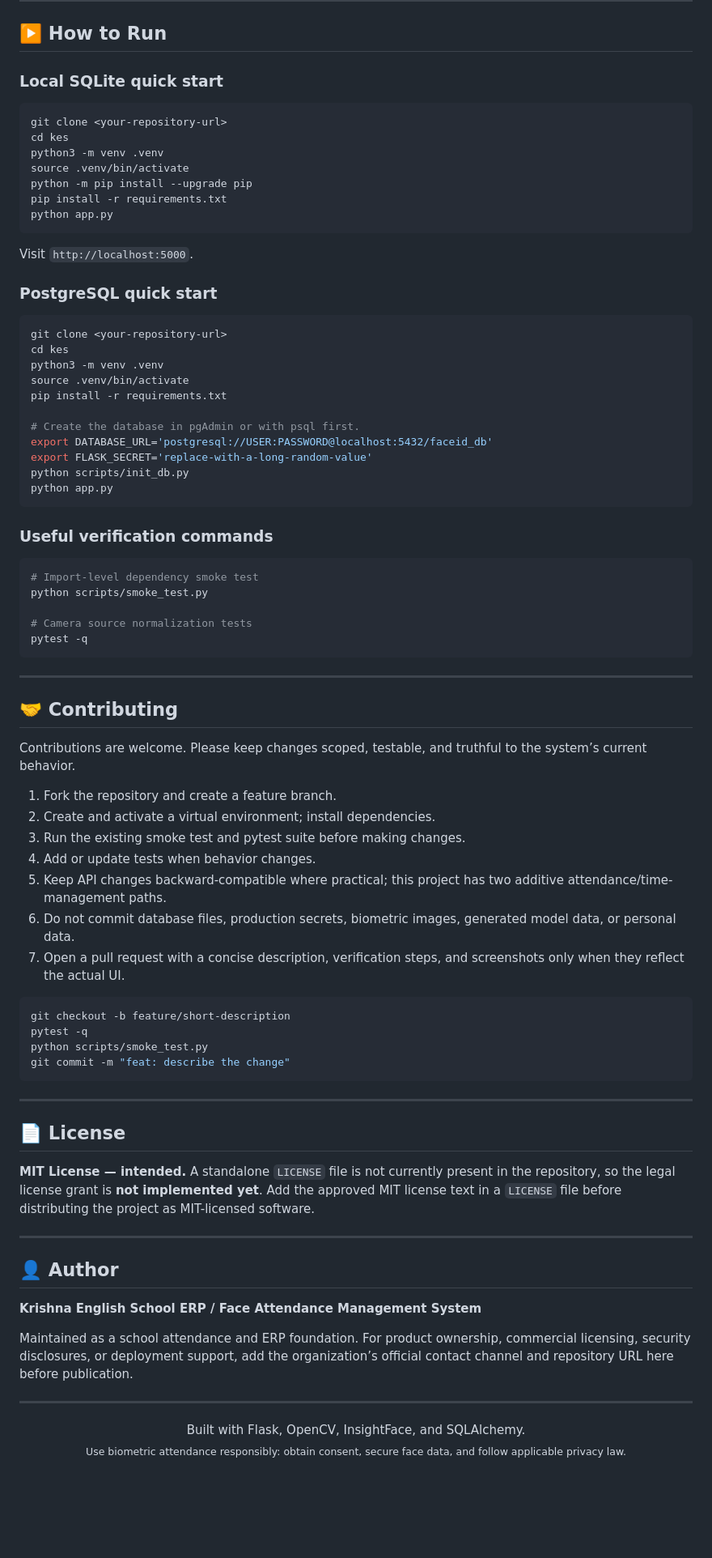
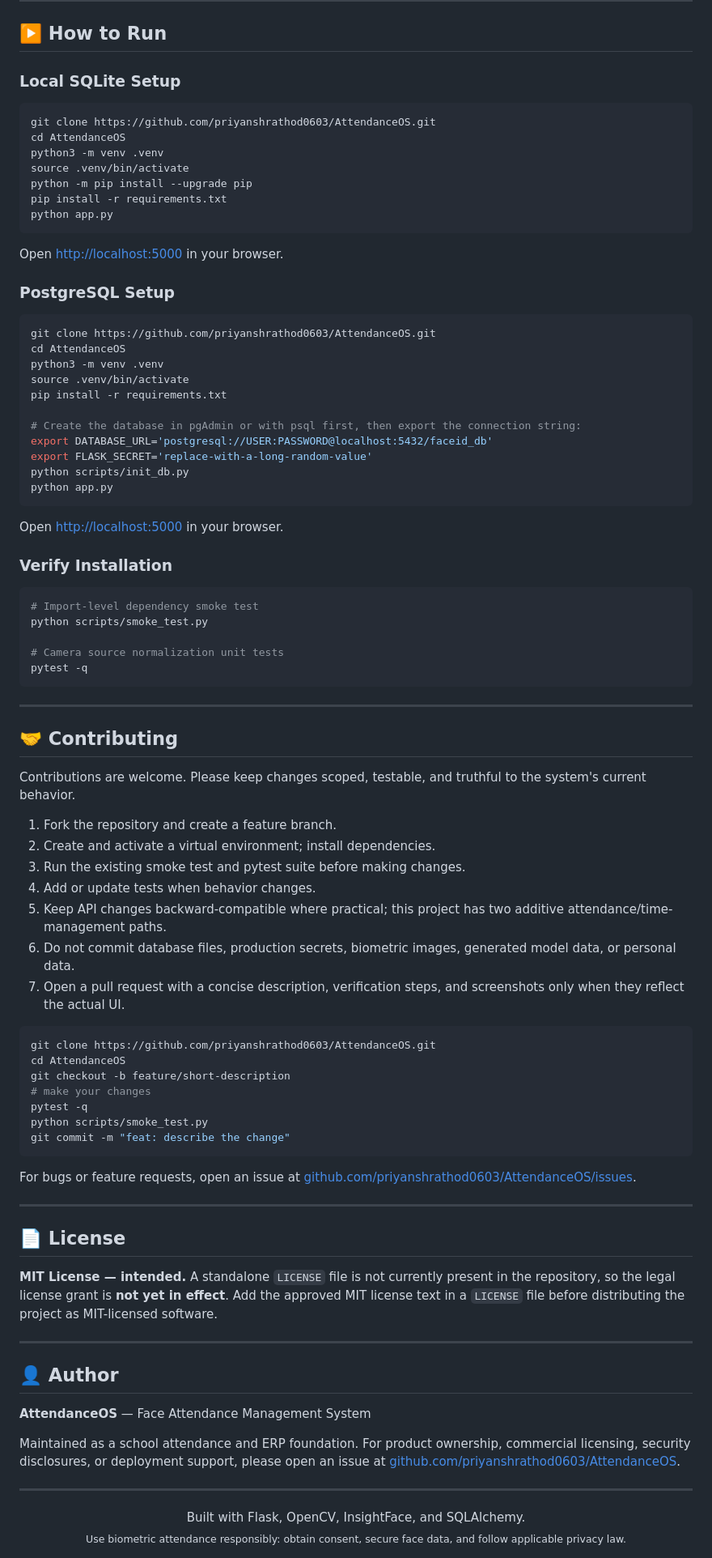
Before and after one commit to priyanshrathod0603/AttendanceOS, a Markdown page: README.md, the part around one of its changes. Shown at 81% size. GitHub-like rendering; blank space fills up the shorter version.

````diff
--- a/README.md
+++ b/README.md
@@ -881,11 +912,11 @@ Optional, not listed in the project requirements: `openpyxl` for `.xlsx` exports
 
 ## ▶️ How to Run
 
-### Local SQLite quick start
+### Local SQLite Setup
 
 ```bash
-git clone <your-repository-url>
-cd kes
+git clone https://github.com/priyanshrathod0603/AttendanceOS.git
+cd AttendanceOS
 python3 -m venv .venv
 source .venv/bin/activate
 python -m pip install --upgrade pip
@@ -893,31 +924,33 @@ pip install -r requirements.txt
 python app.py
 ```
 
-Visit `http://localhost:5000`.
+Open [http://localhost:5000](http://localhost:5000) in your browser.
 
-### PostgreSQL quick start
+### PostgreSQL Setup
 
 ```bash
-git clone <your-repository-url>
-cd kes
+git clone https://github.com/priyanshrathod0603/AttendanceOS.git
+cd AttendanceOS
 python3 -m venv .venv
 source .venv/bin/activate
 pip install -r requirements.txt
 
-# Create the database in pgAdmin or with psql first.
+# Create the database in pgAdmin or with psql first, then export the connection string:
 export DATABASE_URL='postgresql://USER:PASSWORD@localhost:5432/faceid_db'
 export FLASK_SECRET='replace-with-a-long-random-value'
 python scripts/init_db.py
 python app.py
 ```
 
-### Useful verification commands
+Open [http://localhost:5000](http://localhost:5000) in your browser.
+
+### Verify Installation
 
 ```bash
 # Import-level dependency smoke test
 python scripts/smoke_test.py
 
-# Camera source normalization tests
+# Camera source normalization unit tests
 pytest -q
 ```
 
@@ -925,7 +958,7 @@ pytest -q
 
 ## 🤝 Contributing
 
-Contributions are welcome. Please keep changes scoped, testable, and truthful to the system’s current behavior.
+Contributions are welcome. Please keep changes scoped, testable, and truthful to the system's current behavior.
 
 1. Fork the repository and create a feature branch.
 2. Create and activate a virtual environment; install dependencies.
@@ -936,25 +969,30 @@ Contributions are welcome. Please keep changes scoped, testable, and truthful to
 7. Open a pull request with a concise description, verification steps, and screenshots only when they reflect the actual UI.
 
 ```bash
+git clone https://github.com/priyanshrathod0603/AttendanceOS.git
+cd AttendanceOS
 git checkout -b feature/short-description
+# make your changes
 pytest -q
 python scripts/smoke_test.py
 git commit -m "feat: describe the change"
 ```
 
+For bugs or feature requests, open an issue at [github.com/priyanshrathod0603/AttendanceOS/issues](https://github.com/priyanshrathod0603/AttendanceOS/issues).
+
 ---
 
 ## 📄 License
 
-**MIT License — intended.** A standalone `LICENSE` file is not currently present in the repository, so the legal license grant is **not implemented yet**. Add the approved MIT license text in a `LICENSE` file before distributing the project as MIT-licensed software.
+**MIT License — intended.** A standalone `LICENSE` file is not currently present in the repository, so the legal license grant is **not yet in effect**. Add the approved MIT license text in a `LICENSE` file before distributing the project as MIT-licensed software.
 
 ---
 
 ## 👤 Author
 
-**Krishna English School ERP / Face Attendance Management System**
+**AttendanceOS** — Face Attendance Management System
 
-Maintained as a school attendance and ERP foundation. For product ownership, commercial licensing, security disclosures, or deployment support, add the organization’s official contact channel and repository URL here before publication.
+Maintained as a school attendance and ERP foundation. For product ownership, commercial licensing, security disclosures, or deployment support, please open an issue at [github.com/priyanshrathod0603/AttendanceOS](https://github.com/priyanshrathod0603/AttendanceOS).
 
 ---
 
````
Also changed, not shown: other parts of README.md (+146 -115 lines).
